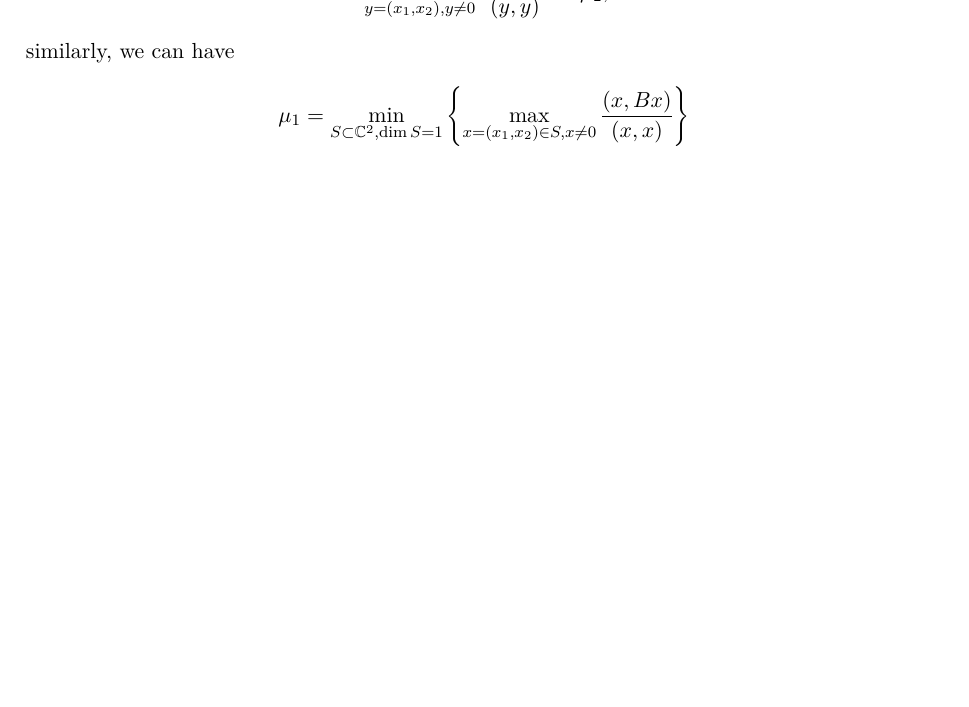
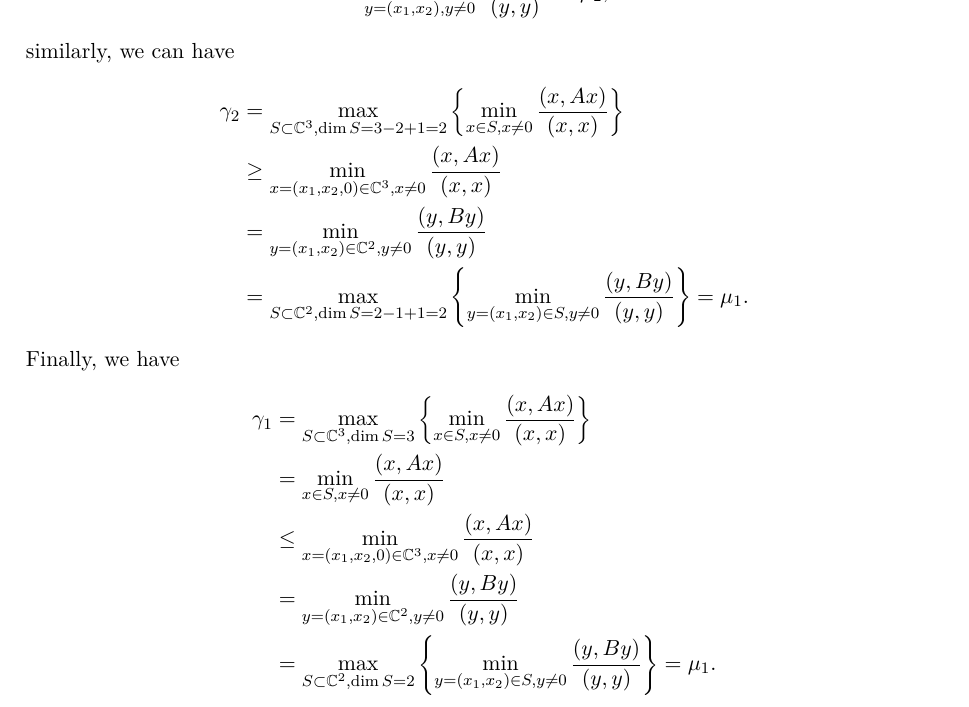
Before and after one commit to zhenyaonu/Algebra-Preliminary-Exam, a LaTeX document (main.tex): part of page 45 of 46, cut so that both start at the same text, the shorter picture padded with empty space. Compiled offline with pdfLaTeX.

Commit message:
Updates from Overleaf

```diff
--- a/main.tex
+++ b/main.tex
@@ -2364,8 +2364,18 @@ Then, we have the second inequality
 \end{align*}
 similarly, we can have
 \begin{align*}
-    \mu_1 & = \min_{S \subset \mathbb{C}^2, \dim S = 1} \left\{\max_{x = (x_1, x_2) \in S, x \neq 0} \frac{(x, Bx)}{(x,x)} \right\} \\
-    & =
+    \gamma_2 & = \max_{S \subset \mathbb{C}^3, \dim S = 3 - 2 + 1 = 2} \left\{\min_{x \in S, x \neq 0} \frac{(x, Ax)}{(x,x)} \right\} \\
+    & \geq \min_{x = (x_1, x_2, 0) \in \mathbb{C}^3, x \neq 0} \frac{(x, Ax)}{(x, x)} \\
+    & = \min_{y = (x_1, x_2) \in \mathbb{C}^2, y \neq 0} \frac{(y, By)}{(y, y)} \\
+    & = \max_{S \subset \mathbb{C}^2, \dim S = 2 - 1 + 1 = 2} \left\{ \min_{y = (x_1, x_2) \in S, y \neq 0} \frac{(y, By)}{(y, y)} \right\} = \mu_1.
+\end{align*}
+Finally, we have
+\begin{align*}
+    \gamma_1 & = \max_{S \subset \mathbb{C}^3, \dim S = 3} \left\{ \min_{x \in S, x \neq 0} \frac{(x, Ax)}{(x, x)} \right\} \\
+    & = \min_{x \in S, x \neq 0} \frac{(x, Ax)}{(x, x)} \\
+    & \leq \min_{x = (x_1, x_2, 0) \in \mathbb{C}^3, x \neq 0} \frac{(x, Ax)}{(x, x)} \\
+    & = \min_{y = (x_1, x_2) \in \mathbb{C}^2, y \neq 0} \frac{(y, By)}{(y, y)} \\
+    & = \max_{S \subset \mathbb{C}^2, \dim S = 2} \left\{ \min_{y = (x_1, x_2) \in S, y \neq 0} \frac{(y, By)}{(y, y)} \right\} = \mu_1.
 \end{align*}
 \end{proof}
 
```
